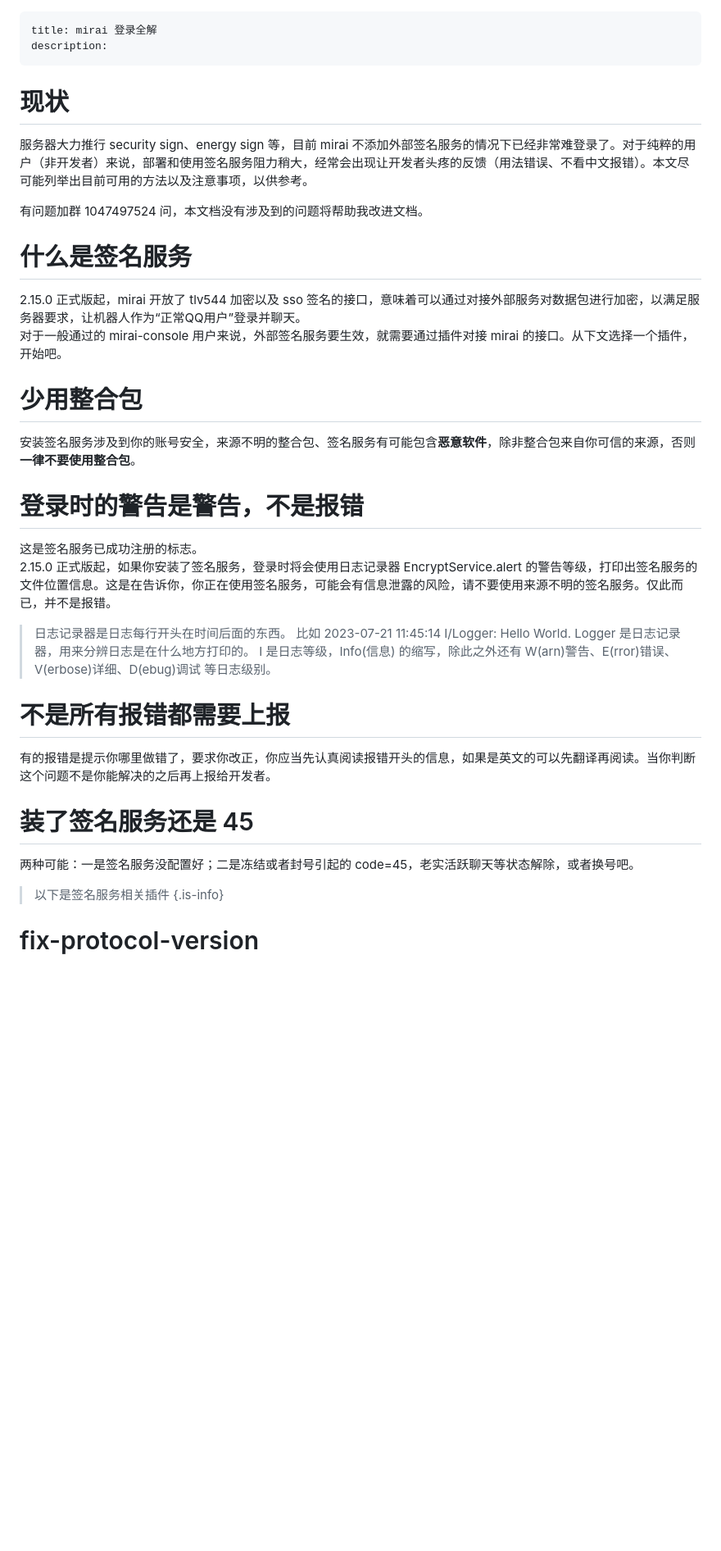
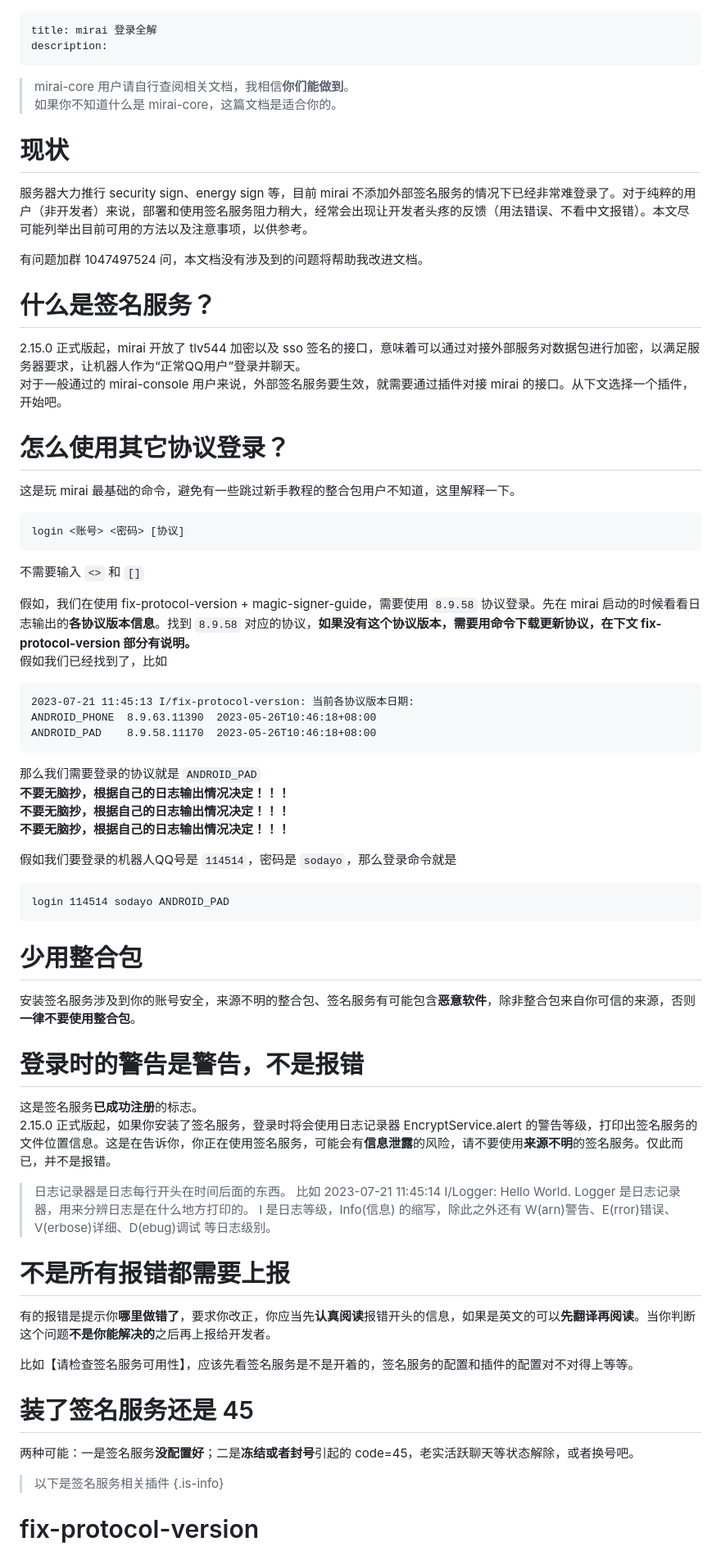
Before and after one commit to MrXiaoM/mirai-docs, a Markdown page: mirai/45.md, the part around the change printed below. Shown: that part at 82% size. Drawn GitHub-style; blank space fills up the shorter version.

````diff
--- a/mirai/45.md
+++ b/mirai/45.md
@@ -2,22 +2,51 @@
 title: mirai 登录全解
 description:
 ---
+
+> mirai-core 用户请自行查阅相关文档，我相信**你们能做到**。
+> 如果你不知道什么是 mirai-core，这篇文档是适合你的。
 
 # 现状
 服务器大力推行 security sign、energy sign 等，目前 mirai 不添加外部签名服务的情况下已经非常难登录了。对于纯粹的用户（非开发者）来说，部署和使用签名服务阻力稍大，经常会出现让开发者头疼的反馈（用法错误、不看中文报错）。本文尽可能列举出目前可用的方法以及注意事项，以供参考。
 
 有问题加群 1047497524 问，本文档没有涉及到的问题将帮助我改进文档。
 
-# 什么是签名服务
+# 什么是签名服务？
 2.15.0 正式版起，mirai 开放了 tlv544 加密以及 sso 签名的接口，意味着可以通过对接外部服务对数据包进行加密，以满足服务器要求，让机器人作为“正常QQ用户”登录并聊天。
 对于一般通过的 mirai-console 用户来说，外部签名服务要生效，就需要通过插件对接 mirai 的接口。从下文选择一个插件，开始吧。
+
+# 怎么使用其它协议登录？
+
+这是玩 mirai 最基础的命令，避免有一些跳过新手教程的整合包用户不知道，这里解释一下。
+
+```
+login <账号> <密码> [协议]
+```
+不需要输入 `<>` 和 `[]`
+
+假如，我们在使用 fix-protocol-version + magic-signer-guide，需要使用 `8.9.58` 协议登录。先在 mirai 启动的时候看看日志输出的**各协议版本信息**。找到 `8.9.58` 对应的协议，**如果没有这个协议版本，需要用命令下载更新协议，在下文 fix-protocol-version 部分有说明。**
+假如我们已经找到了，比如
+```
+2023-07-21 11:45:13 I/fix-protocol-version: 当前各协议版本日期:
+ANDROID_PHONE  8.9.63.11390  2023-05-26T10:46:18+08:00
+ANDROID_PAD    8.9.58.11170  2023-05-26T10:46:18+08:00
+```
+那么我们需要登录的协议就是 `ANDROID_PAD`
+**不要无脑抄，根据自己的日志输出情况决定！！！**
+**不要无脑抄，根据自己的日志输出情况决定！！！**
+**不要无脑抄，根据自己的日志输出情况决定！！！**
+
+假如我们要登录的机器人QQ号是 `114514`，密码是 `sodayo`，那么登录命令就是
+```
+login 114514 sodayo ANDROID_PAD
+```
 
 # 少用整合包
 安装签名服务涉及到你的账号安全，来源不明的整合包、签名服务有可能包含**恶意软件**，除非整合包来自你可信的来源，否则**一律不要使用整合包**。
 
 # 登录时的警告是警告，不是报错
-这是签名服务已成功注册的标志。
-2.15.0 正式版起，如果你安装了签名服务，登录时将会使用日志记录器 EncryptService.alert 的警告等级，打印出签名服务的文件位置信息。这是在告诉你，你正在使用签名服务，可能会有信息泄露的风险，请不要使用来源不明的签名服务。仅此而已，并不是报错。
+这是签名服务**已成功注册**的标志。
+2.15.0 正式版起，如果你安装了签名服务，登录时将会使用日志记录器 EncryptService.alert 的警告等级，打印出签名服务的文件位置信息。这是在告诉你，你正在使用签名服务，可能会有**信息泄露**的风险，请不要使用**来源不明**的签名服务。仅此而已，并不是报错。
 
 > 日志记录器是日志每行开头在时间后面的东西。
 > 比如 2023-07-21 11:45:14 I/Logger: Hello World.
@@ -26,10 +55,12 @@ description:
 
 # 不是所有报错都需要上报
 
-有的报错是提示你哪里做错了，要求你改正，你应当先认真阅读报错开头的信息，如果是英文的可以先翻译再阅读。当你判断这个问题不是你能解决的之后再上报给开发者。
+有的报错是提示你**哪里做错了**，要求你改正，你应当先**认真阅读**报错开头的信息，如果是英文的可以**先翻译再阅读**。当你判断这个问题**不是你能解决的**之后再上报给开发者。
+
+比如【请检查签名服务可用性】，应该先看签名服务是不是开着的，签名服务的配置和插件的配置对不对得上等等。
 
 # 装了签名服务还是 45
-两种可能：一是签名服务没配置好；二是冻结或者封号引起的 code=45，老实活跃聊天等状态解除，或者换号吧。
+两种可能：一是签名服务**没配置好**；二是**冻结或者封号**引起的 code=45，老实活跃聊天等状态解除，或者换号吧。
 
 > 以下是签名服务相关插件
 {.is-info}
````
Also changed, not shown: other parts of mirai/45.md (+31 -6 lines).
